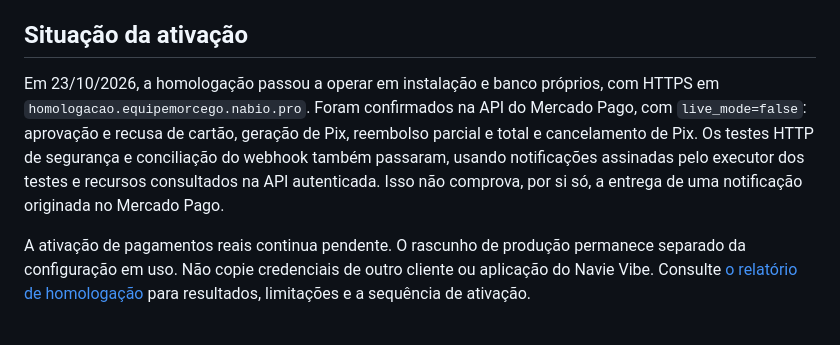
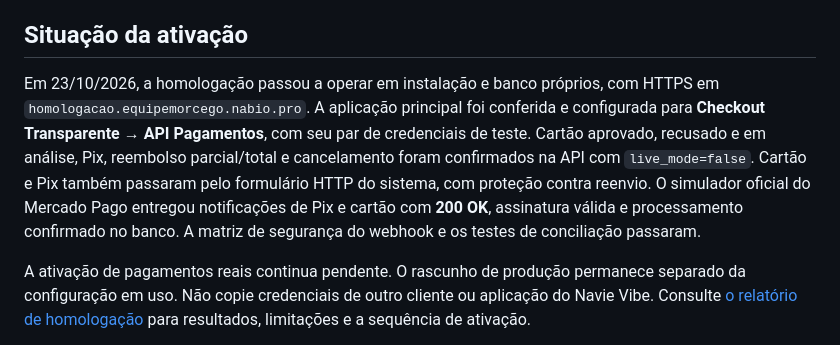
Before and after one commit to iamnothuman7/sistema-trilhas, a Markdown page: docs/MERCADO_PAGO.md, the part around the change. GitHub-like rendering.

```diff
--- a/docs/MERCADO_PAGO.md
+++ b/docs/MERCADO_PAGO.md
@@ -4,7 +4,7 @@ O checkout usa **Payments API `/v1/payments`** para Pix e cartão. Não existe a
 
 ## Situação da ativação
 
-Em 23/10/2026, a homologação passou a operar em instalação e banco próprios, com HTTPS em `homologacao.equipemorcego.nabio.pro`. Foram confirmados na API do Mercado Pago, com `live_mode=false`: aprovação e recusa de cartão, geração de Pix, reembolso parcial e total e cancelamento de Pix. Os testes HTTP de segurança e conciliação do webhook também passaram, usando notificações assinadas pelo executor dos testes e recursos consultados na API autenticada. Isso não comprova, por si só, a entrega de uma notificação originada no Mercado Pago.
+Em 23/10/2026, a homologação passou a operar em instalação e banco próprios, com HTTPS em `homologacao.equipemorcego.nabio.pro`. A aplicação principal foi conferida e configurada para **Checkout Transparente → API Pagamentos**, com seu par de credenciais de teste. Cartão aprovado, recusado e em análise, Pix, reembolso parcial/total e cancelamento foram confirmados na API com `live_mode=false`. Cartão e Pix também passaram pelo formulário HTTP do sistema, com proteção contra reenvio. O simulador oficial do Mercado Pago entregou notificações de Pix e cartão com **200 OK**, assinatura válida e processamento confirmado no banco. A matriz de segurança do webhook e os testes de conciliação passaram.
 
 A ativação de pagamentos reais continua pendente. O rascunho de produção permanece separado da configuração em uso. Não copie credenciais de outro cliente ou aplicação do Navie Vibe. Consulte [o relatório de homologação](HOMOLOGACAO_MERCADO_PAGO.md) para resultados, limitações e a sequência de ativação.
 
```
Also changed, not shown: docs/HOMOLOGACAO_MERCADO_PAGO.md (+43 -35 lines).
